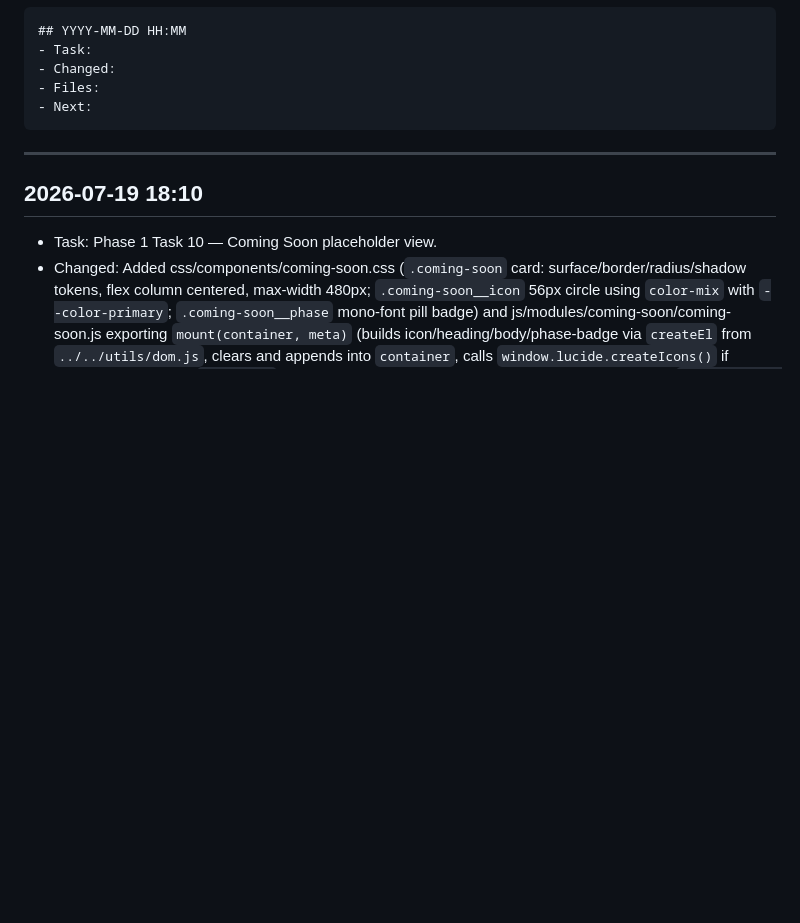
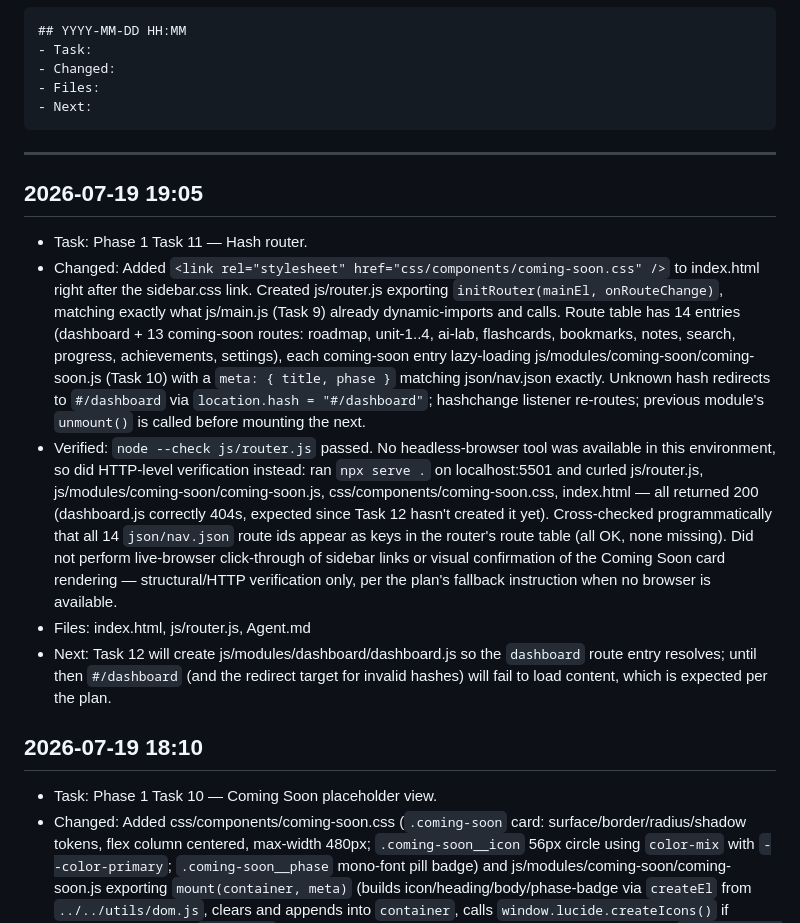
Before and after one commit to Aman-0402/LearnAI, a Markdown page: Agent.md, the part around the change. Drawn GitHub-style; blank space fills up the shorter version.

Commit message:
docs: log Phase 1 Task 11 progress in Agent.md

````diff
--- a/Agent.md
+++ b/Agent.md
@@ -13,6 +13,13 @@ Format:
 ```
 
 ---
+
+## 2026-07-19 19:05
+- Task: Phase 1 Task 11 — Hash router.
+- Changed: Added `<link rel="stylesheet" href="css/components/coming-soon.css" />` to index.html right after the sidebar.css link. Created js/router.js exporting `initRouter(mainEl, onRouteChange)`, matching exactly what js/main.js (Task 9) already dynamic-imports and calls. Route table has 14 entries (dashboard + 13 coming-soon routes: roadmap, unit-1..4, ai-lab, flashcards, bookmarks, notes, search, progress, achievements, settings), each coming-soon entry lazy-loading js/modules/coming-soon/coming-soon.js (Task 10) with a `meta: { title, phase }` matching json/nav.json exactly. Unknown hash redirects to `#/dashboard` via `location.hash = "#/dashboard"`; hashchange listener re-routes; previous module's `unmount()` is called before mounting the next.
+- Verified: `node --check js/router.js` passed. No headless-browser tool was available in this environment, so did HTTP-level verification instead: ran `npx serve .` on localhost:5501 and curled js/router.js, js/modules/coming-soon/coming-soon.js, css/components/coming-soon.css, index.html — all returned 200 (dashboard.js correctly 404s, expected since Task 12 hasn't created it yet). Cross-checked programmatically that all 14 `json/nav.json` route ids appear as keys in the router's route table (all OK, none missing). Did not perform live-browser click-through of sidebar links or visual confirmation of the Coming Soon card rendering — structural/HTTP verification only, per the plan's fallback instruction when no browser is available.
+- Files: index.html, js/router.js, Agent.md
+- Next: Task 12 will create js/modules/dashboard/dashboard.js so the `dashboard` route entry resolves; until then `#/dashboard` (and the redirect target for invalid hashes) will fail to load content, which is expected per the plan.
 
 ## 2026-07-19 18:10
 - Task: Phase 1 Task 10 — Coming Soon placeholder view.
````
